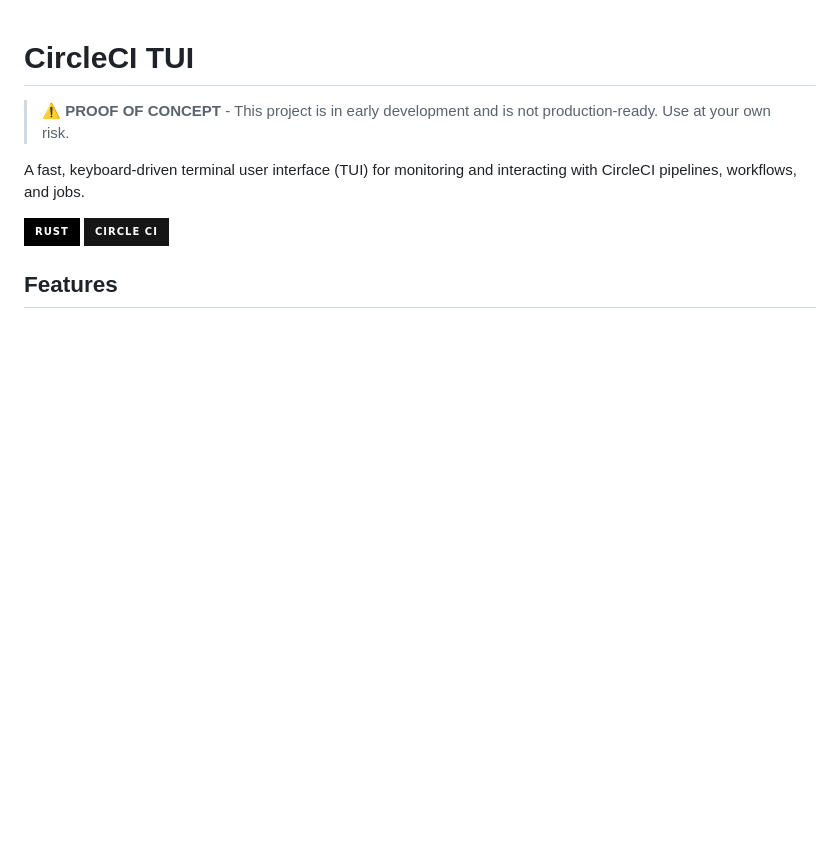
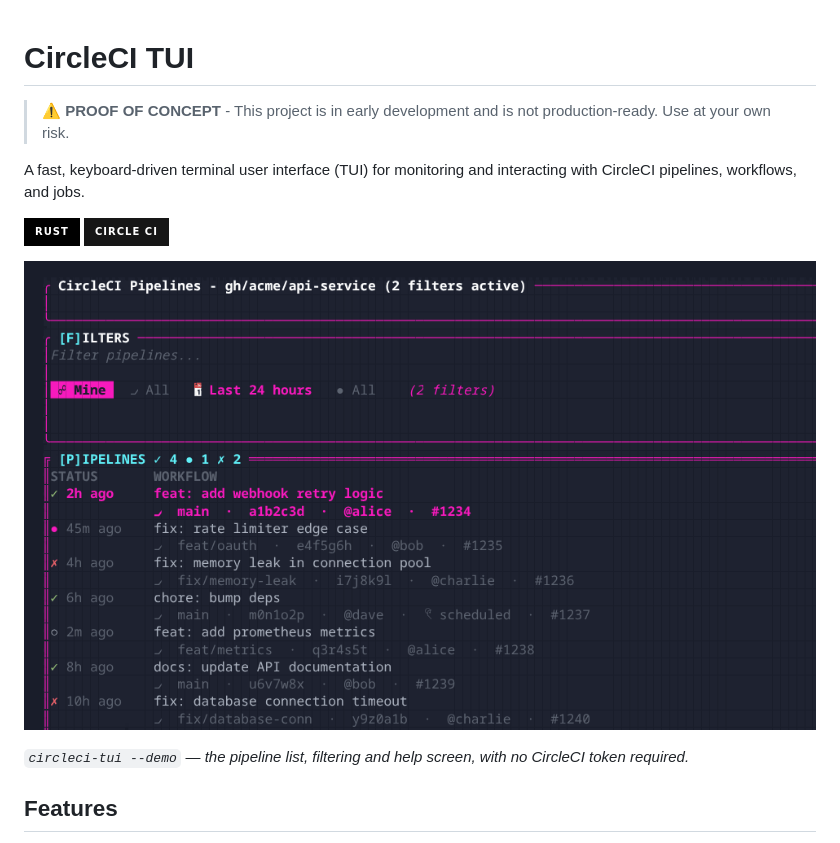
Before and after one commit to slamer59/circleci-tui-rs, a Markdown page: README.md, the part around the change. Drawn GitHub-style; pictures changed too: assets/preview.gif (added); badges without logos; blank space fills up the shorter version.

Commit message:
docs: add --demo preview (gif + png) to the README
Captured from `circleci-tui --demo`: the pipeline list, filtering down
to matching pipelines, and the keyboard shortcut modal.

```diff
--- a/README.md
+++ b/README.md
@@ -6,6 +6,10 @@ A fast, keyboard-driven terminal user interface (TUI) for monitoring and interac
 
 ![Rust](https://img.shields.io/badge/rust-%23000000.svg?style=for-the-badge&logo=rust&logoColor=white)
 ![CircleCI](https://img.shields.io/badge/circle%20ci-%23161616.svg?style=for-the-badge&logo=circleci&logoColor=white)
+
+![circleci-tui: the pipeline list, filtering down to matching pipelines, and the keyboard shortcut modal](assets/preview.gif)
+
+*`circleci-tui --demo` — the pipeline list, filtering and help screen, with no CircleCI token required.*
 
 ## Features
 
```
Also changed, not shown: assets/preview.png (added).
